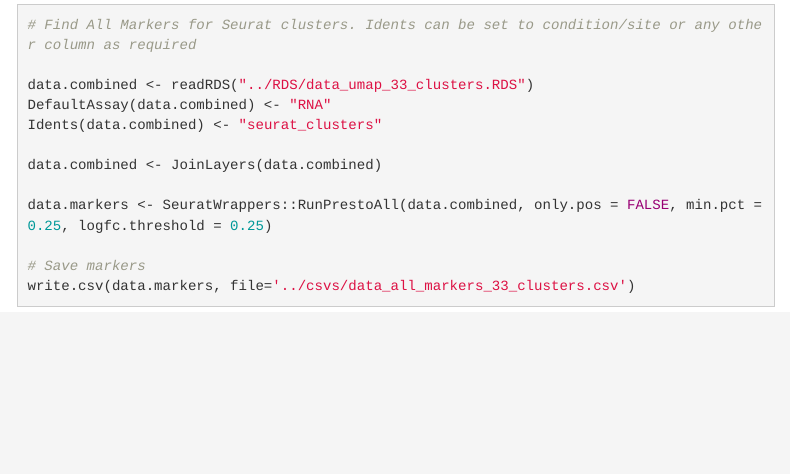
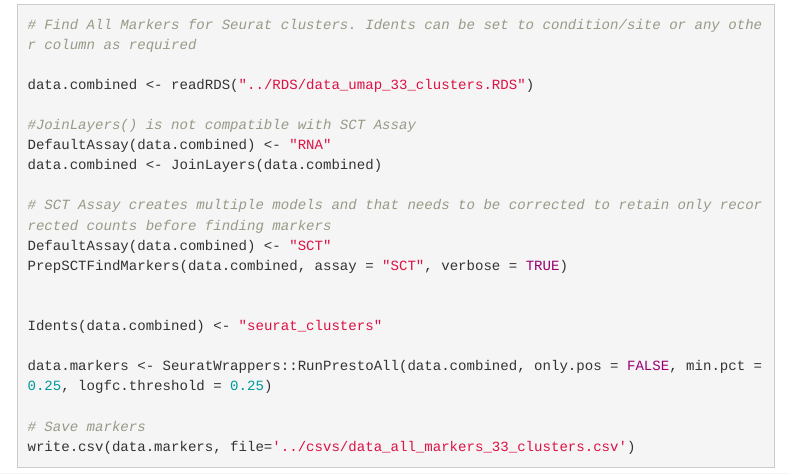
Before and after one commit to saumyapo/scRNAseq_workflow, an R Markdown document (analysis/03_Clustering.Rmd): the page in a window 1100 px wide, from 2180 px down. Rendered offline with R 4.5, knitr and Pandoc, with nearby package versions; folded parts are opened; some code elsewhere in the file could not run offline; a font, style sheet, LaTeX package, included part or bibliography that could not be used is replaced or left out; menus at the side of the page are left out.

Commit message:
Update 03_Clustering.Rmd

```diff
--- a/analysis/03_Clustering.Rmd
+++ b/analysis/03_Clustering.Rmd
@@ -109,10 +109,17 @@ Find markers for every cluster compared to all remaining cells, report both posi
 # Find All Markers for Seurat clusters. Idents can be set to condition/site or any other column as required
 
 data.combined <- readRDS("../RDS/data_umap_33_clusters.RDS")
+
+#JoinLayers() is not compatible with SCT Assay
 DefaultAssay(data.combined) <- "RNA"
+data.combined <- JoinLayers(data.combined)
+
+# SCT Assay creates multiple models and that needs to be corrected to retain only recorrected counts before finding markers
+DefaultAssay(data.combined) <- "SCT"
+PrepSCTFindMarkers(data.combined, assay = "SCT", verbose = TRUE)
+
+
 Idents(data.combined) <- "seurat_clusters"
-
-data.combined <- JoinLayers(data.combined)
 
 data.markers <- SeuratWrappers::RunPrestoAll(data.combined, only.pos = FALSE, min.pct = 0.25, logfc.threshold = 0.25)
 
```
